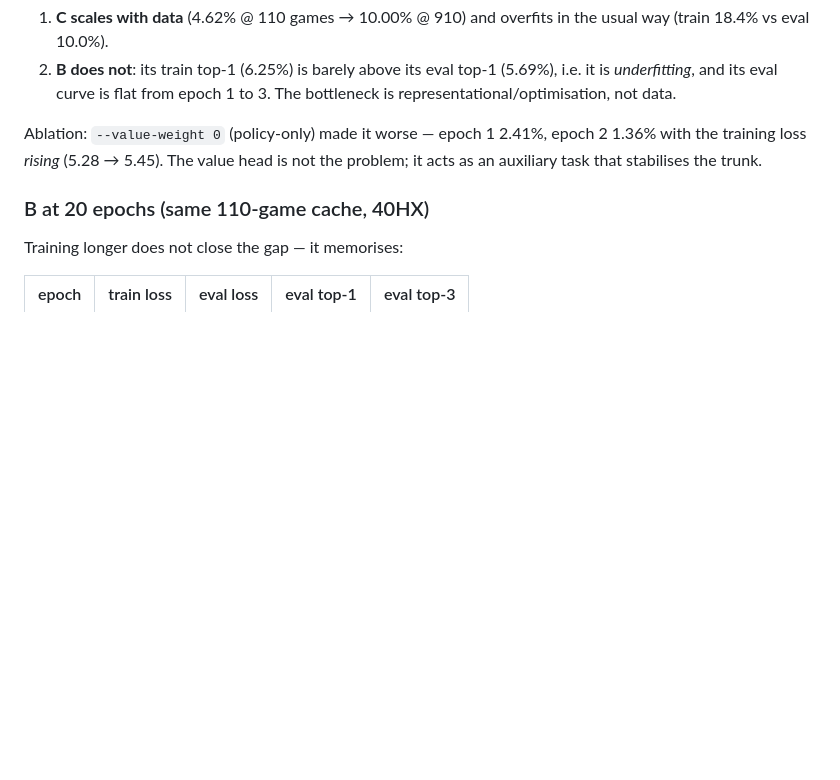
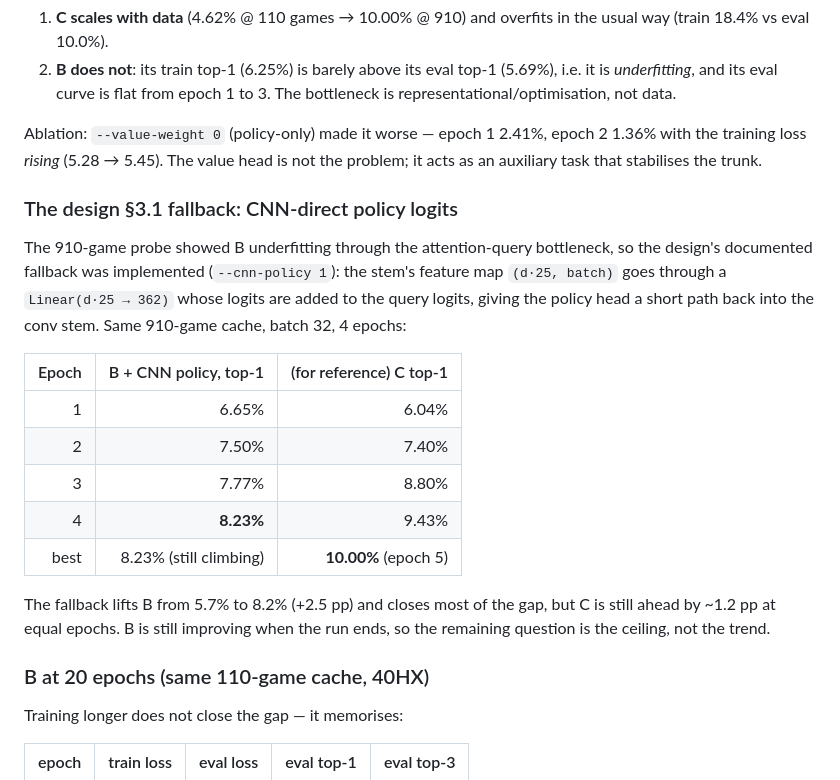
Before and after one commit to EthanPeng-2048/go.neuralnet.cpp, a Markdown page: docs/benchmarks/m7-b-vs-c.md, the part around the change. Rendered like a GitHub page; blank space fills up the shorter version.

Commit message:
docs(m7): CNN-direct policy head closes most of the gap (910 games)
B+CNN: 6.65 -> 8.23% over 4 epochs (still climbing) vs C's 10.00% peak at epoch
5. The fallback lifts B by 2.5 pp (5.7 -> 8.2) and cuts the deficit from 4.3 pp
to ~1.2 pp; B's ceiling remains the open question.

```diff
--- a/docs/benchmarks/m7-b-vs-c.md
+++ b/docs/benchmarks/m7-b-vs-c.md
@@ -107,6 +107,26 @@ Ablation: `--value-weight 0` (policy-only) made it worse — epoch 1 2.41%,
 epoch 2 1.36% with the training loss *rising* (5.28 → 5.45). The value head is
 not the problem; it acts as an auxiliary task that stabilises the trunk.
 
+### The design §3.1 fallback: CNN-direct policy logits
+
+The 910-game probe showed B underfitting through the attention-query bottleneck,
+so the design's documented fallback was implemented (`--cnn-policy 1`): the
+stem's feature map `(d·25, batch)` goes through a `Linear(d·25 → 362)` whose
+logits are added to the query logits, giving the policy head a short path back
+into the conv stem. Same 910-game cache, batch 32, 4 epochs:
+
+| Epoch | B + CNN policy, top-1 | (for reference) C top-1 |
+|---:|---:|---:|
+| 1 | 6.65% | 6.04% |
+| 2 | 7.50% | 7.40% |
+| 3 | 7.77% | 8.80% |
+| 4 | **8.23%** | 9.43% |
+| best | 8.23% (still climbing) | **10.00%** (epoch 5) |
+
+The fallback lifts B from 5.7% to 8.2% (+2.5 pp) and closes most of the gap,
+but C is still ahead by ~1.2 pp at equal epochs. B is still improving when the
+run ends, so the remaining question is the ceiling, not the trend.
+
 ### B at 20 epochs (same 110-game cache, 40HX)
 
 Training longer does not close the gap — it memorises:
```
